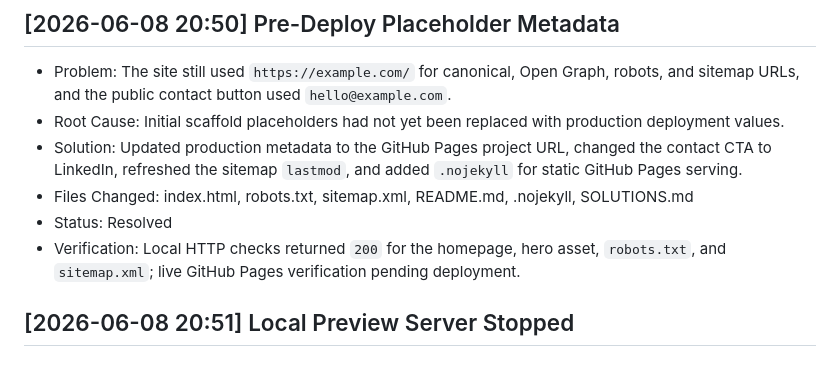
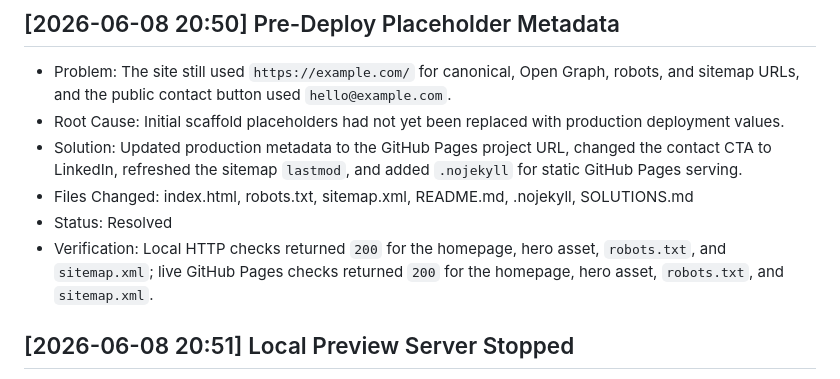
Before and after one commit to anntropea-oss/personal-branding, a Markdown page: SOLUTIONS.md, the part around the change. Drawn GitHub-style.

Commit message:
Update deployment verification log

```diff
--- a/SOLUTIONS.md
+++ b/SOLUTIONS.md
@@ -100,7 +100,7 @@
 - Solution: Updated production metadata to the GitHub Pages project URL, changed the contact CTA to LinkedIn, refreshed the sitemap `lastmod`, and added `.nojekyll` for static GitHub Pages serving.
 - Files Changed: index.html, robots.txt, sitemap.xml, README.md, .nojekyll, SOLUTIONS.md
 - Status: Resolved
-- Verification: Local HTTP checks returned `200` for the homepage, hero asset, `robots.txt`, and `sitemap.xml`; live GitHub Pages verification pending deployment.
+- Verification: Local HTTP checks returned `200` for the homepage, hero asset, `robots.txt`, and `sitemap.xml`; live GitHub Pages checks returned `200` for the homepage, hero asset, `robots.txt`, and `sitemap.xml`.
 
 ## [2026-06-08 20:51] Local Preview Server Stopped
 - Problem: Pre-deploy local HTTP checks returned status `000` because `http://localhost:4173/` was no longer accepting connections.
```
